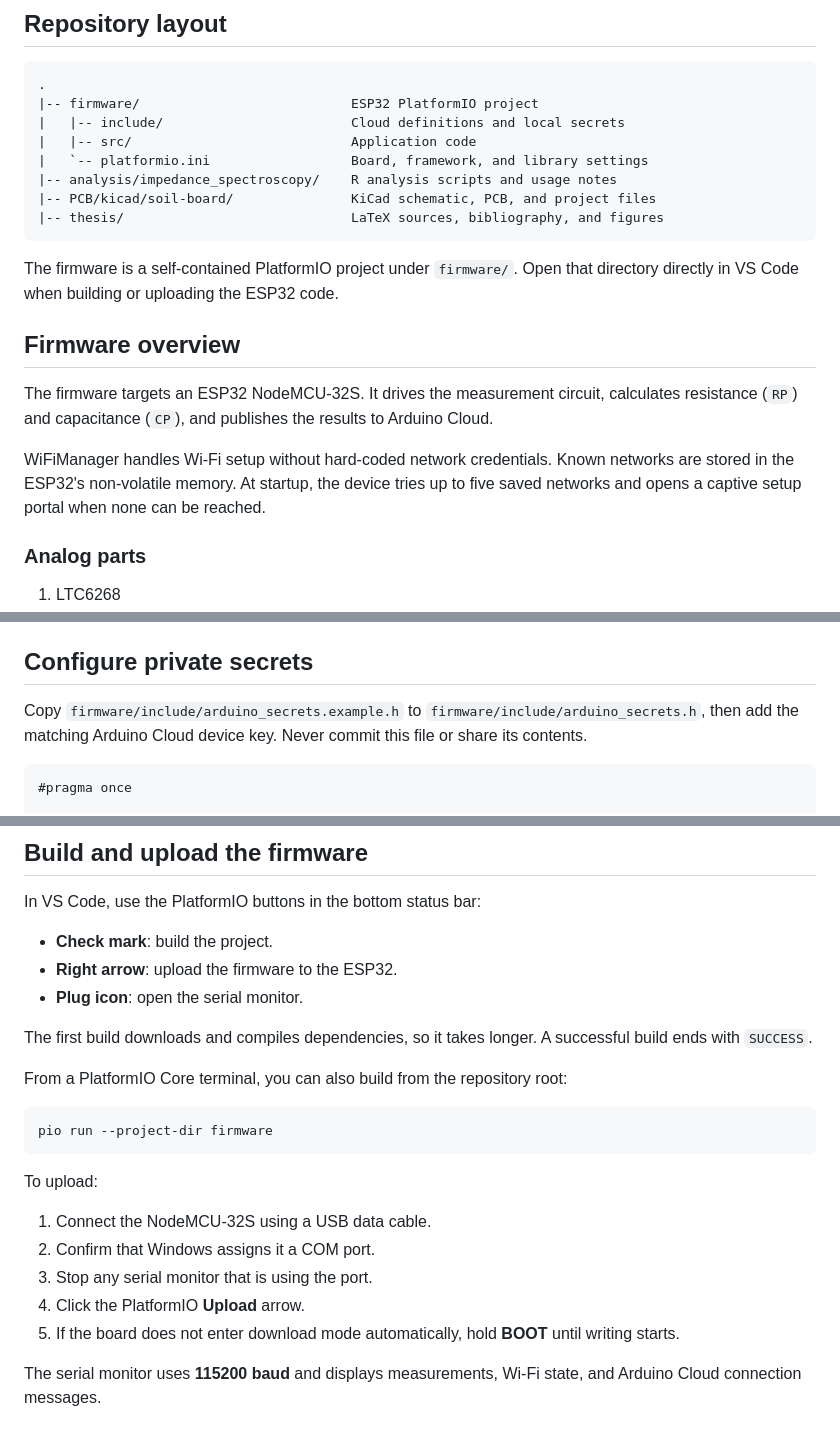
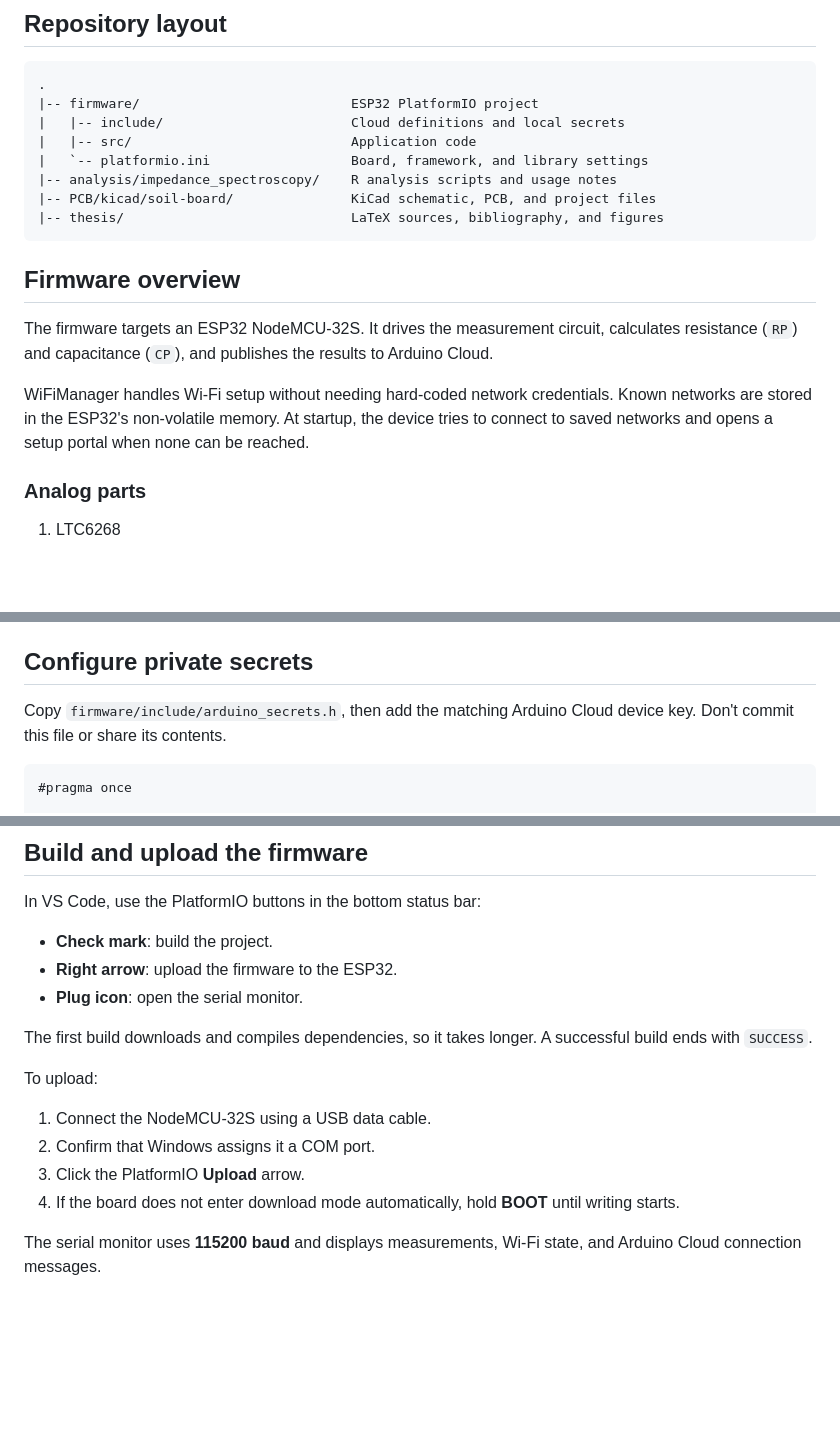
Before and after one commit to PavlinaMos/soil-moisture-sensor-thesis, a Markdown page: README.md, 3 parts joined by grey strips. Rendered like a GitHub page; blank space fills up the shorter version.

````diff
--- a/README.md
+++ b/README.md
@@ -22,8 +22,7 @@ This repository contains the omplete soil-moisture measurement project:
 |-- thesis/                             LaTeX sources, bibliography, and figures
 ```
 
-The firmware is a self-contained PlatformIO project under `firmware/`. Open
-that directory directly in VS Code when building or uploading the ESP32 code.
+
 
 ## Firmware overview
 
@@ -31,9 +30,9 @@ The firmware targets an ESP32 NodeMCU-32S. It drives the measurement circuit,
 calculates resistance (`RP`) and capacitance (`CP`), and publishes the results
 to Arduino Cloud.
 
-WiFiManager handles Wi-Fi setup without hard-coded network credentials. Known
+WiFiManager handles Wi-Fi setup without needing hard-coded network credentials. Known
 networks are stored in the ESP32's non-volatile memory. At startup, the device
-tries up to five saved networks and opens a captive setup portal when none can
+tries to connect to saved networks and opens a setup portal when none can
 be reached.
 
 ### Analog parts
@@ -62,9 +61,8 @@ library versions pinned in `firmware/platformio.ini`.
 
 ## Configure private secrets
 
-Copy `firmware/include/arduino_secrets.example.h` to
-`firmware/include/arduino_secrets.h`, then add the matching Arduino Cloud
-device key. Never commit this file or share its contents.
+Copy `firmware/include/arduino_secrets.h`, then add the matching Arduino Cloud
+device key. Don't commit this file or share its contents.
 
 ```cpp
 #pragma once
@@ -89,19 +87,14 @@ In VS Code, use the PlatformIO buttons in the bottom status bar:
 The first build downloads and compiles dependencies, so it takes longer. A
 successful build ends with `SUCCESS`.
 
-From a PlatformIO Core terminal, you can also build from the repository root:
 
-```powershell
-pio run --project-dir firmware
-```
 
 To upload:
 
 1. Connect the NodeMCU-32S using a USB data cable.
 2. Confirm that Windows assigns it a COM port.
-3. Stop any serial monitor that is using the port.
-4. Click the PlatformIO **Upload** arrow.
-5. If the board does not enter download mode automatically, hold **BOOT** until writing starts.
+3. Click the PlatformIO **Upload** arrow.
+4. If the board does not enter download mode automatically, hold **BOOT** until writing starts.
 
 The serial monitor uses **115200 baud** and displays measurements, Wi-Fi state,
 and Arduino Cloud connection messages.
````
Also changed, not shown: other parts of README.md (+1 -2 lines).
